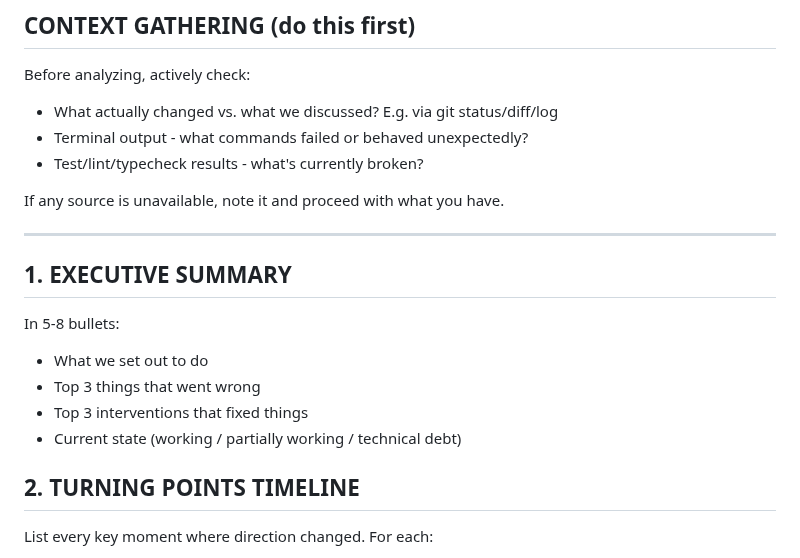
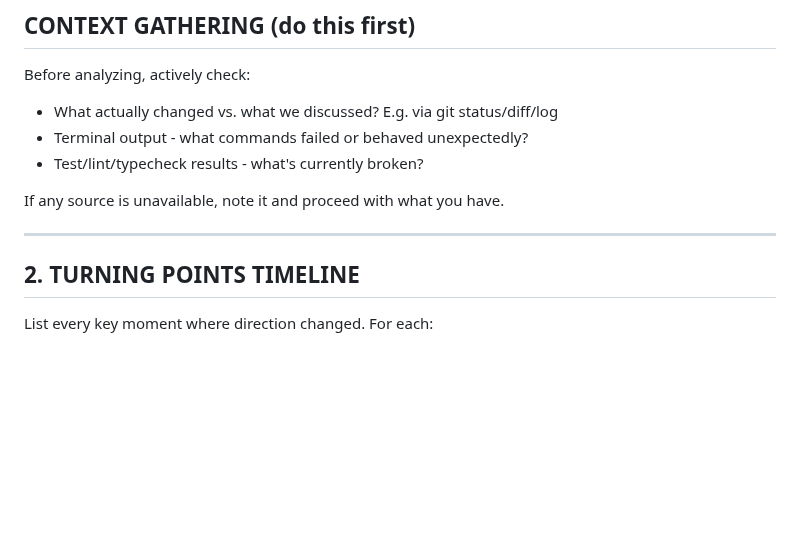
Before and after one commit to sanand0/scripts, a Markdown page: agents/custom-prompts/post-mortem.md, the part around the change. Drawn GitHub-style; blank space fills up the shorter version.

Commit message:
Dec 9, 2025, 10:28 AM

```diff
--- a/agents/custom-prompts/post-mortem.md
+++ b/agents/custom-prompts/post-mortem.md
@@ -15,15 +15,6 @@ Before analyzing, actively check:
 If any source is unavailable, note it and proceed with what you have.
 
 ---
-
-## 1. EXECUTIVE SUMMARY
-
-In 5-8 bullets:
-
-- What we set out to do
-- Top 3 things that went wrong
-- Top 3 interventions that fixed things
-- Current state (working / partially working / technical debt)
 
 ## 2. TURNING POINTS TIMELINE
 
```
